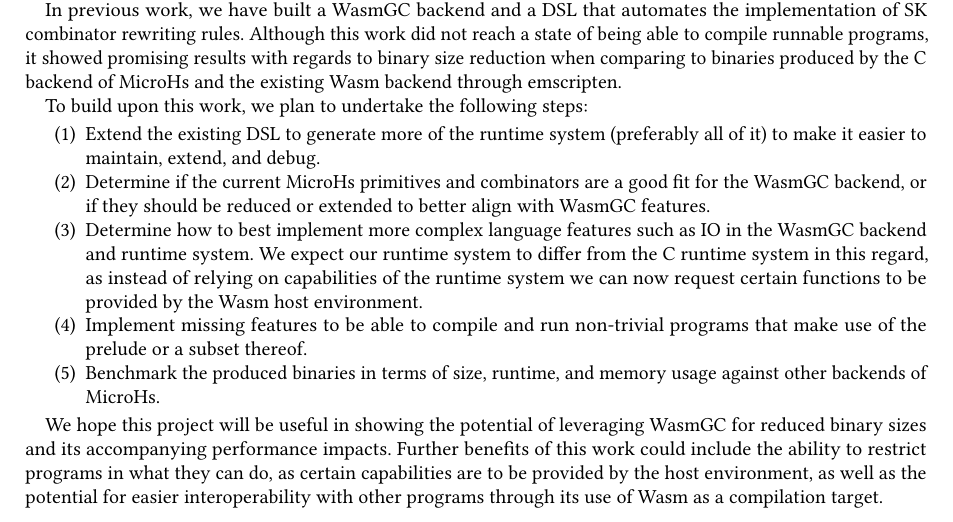
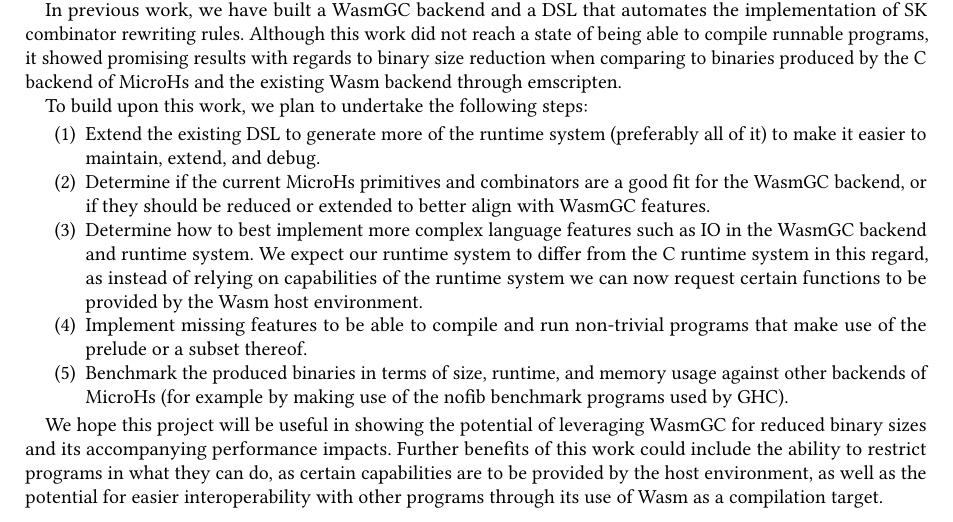
Before and after one commit to MartijnCBV/thesis-microhs-wasmgc, a LaTeX paper (proposal/MicroHs_WasmGC_Backend.tex): part of the page, cut so that both start at the same text. Compiled offline with pdfLaTeX.

Commit message:
Proposal: added specific benchmark programs (nofib) to the plan

```diff
--- a/proposal/MicroHs_WasmGC_Backend.tex
+++ b/proposal/MicroHs_WasmGC_Backend.tex
@@ -32,7 +32,7 @@
     \item Determine how to best implement more complex language features such as IO in the WasmGC backend and runtime system. We expect our runtime system to differ from the C runtime system in this regard, as instead of relying on capabilities of the runtime system we can now request certain functions to be provided by the Wasm host environment.
     \item Implement missing features to be able to compile and run non-trivial programs that make use of the prelude or a subset thereof.
     % Marco. What benchmarks/programs to use? (tbd)
-    \item Benchmark the produced binaries in terms of size, runtime, and memory usage against other backends of MicroHs.
+    \item Benchmark the produced binaries in terms of size, runtime, and memory usage against other backends of MicroHs (for example by making use of the nofib benchmark programs used by GHC).
 \end{enumerate}
 
 We hope this project will be useful in showing the potential of leveraging WasmGC for reduced binary sizes and its accompanying performance impacts. Further benefits of this work could include the ability to restrict programs in what they can do, as certain capabilities are to be provided by the host environment, as well as the potential for easier interoperability with other programs through its use of Wasm as a compilation target.
```
Also changed, not shown: proposal/MicroHs_WasmGC_Backend.pdf.
